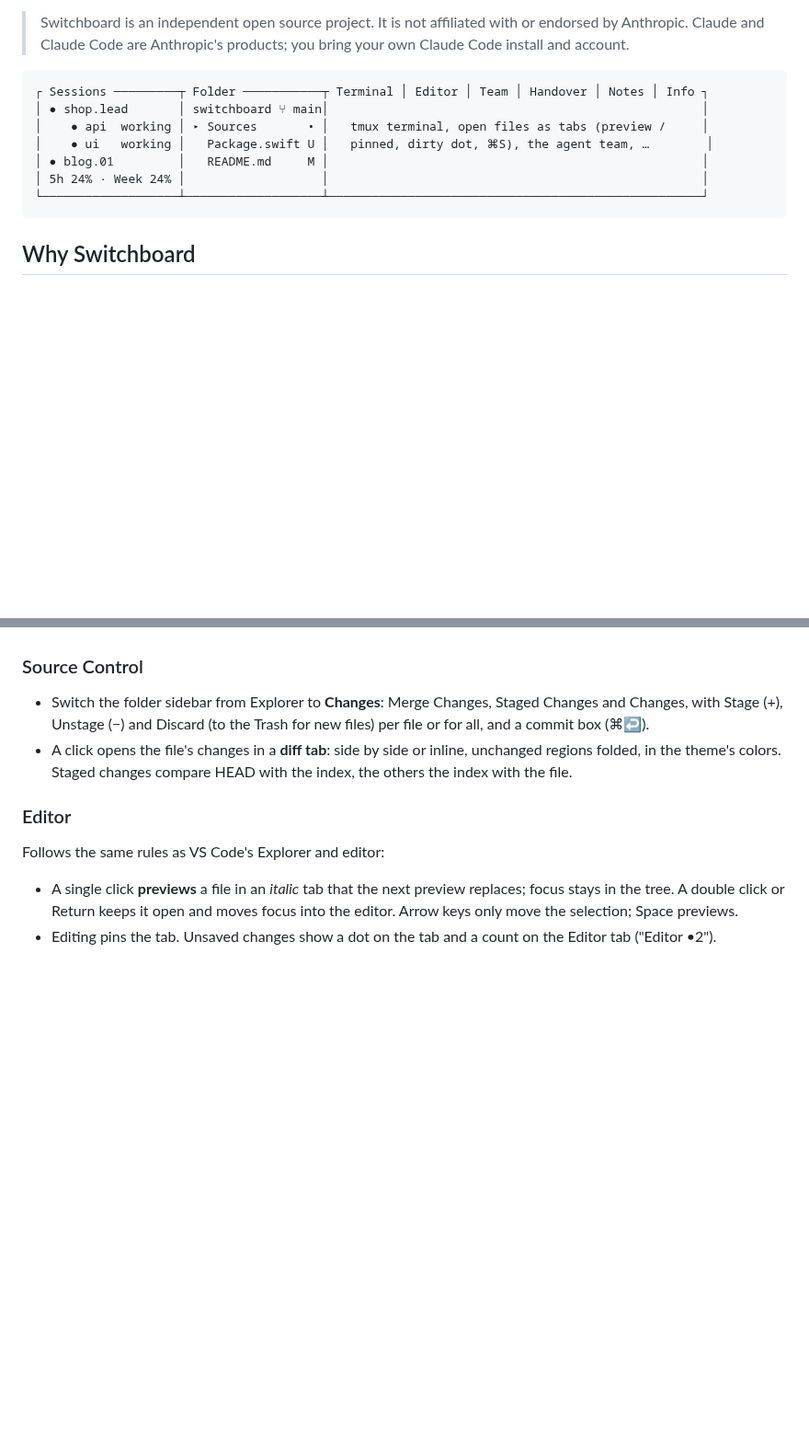
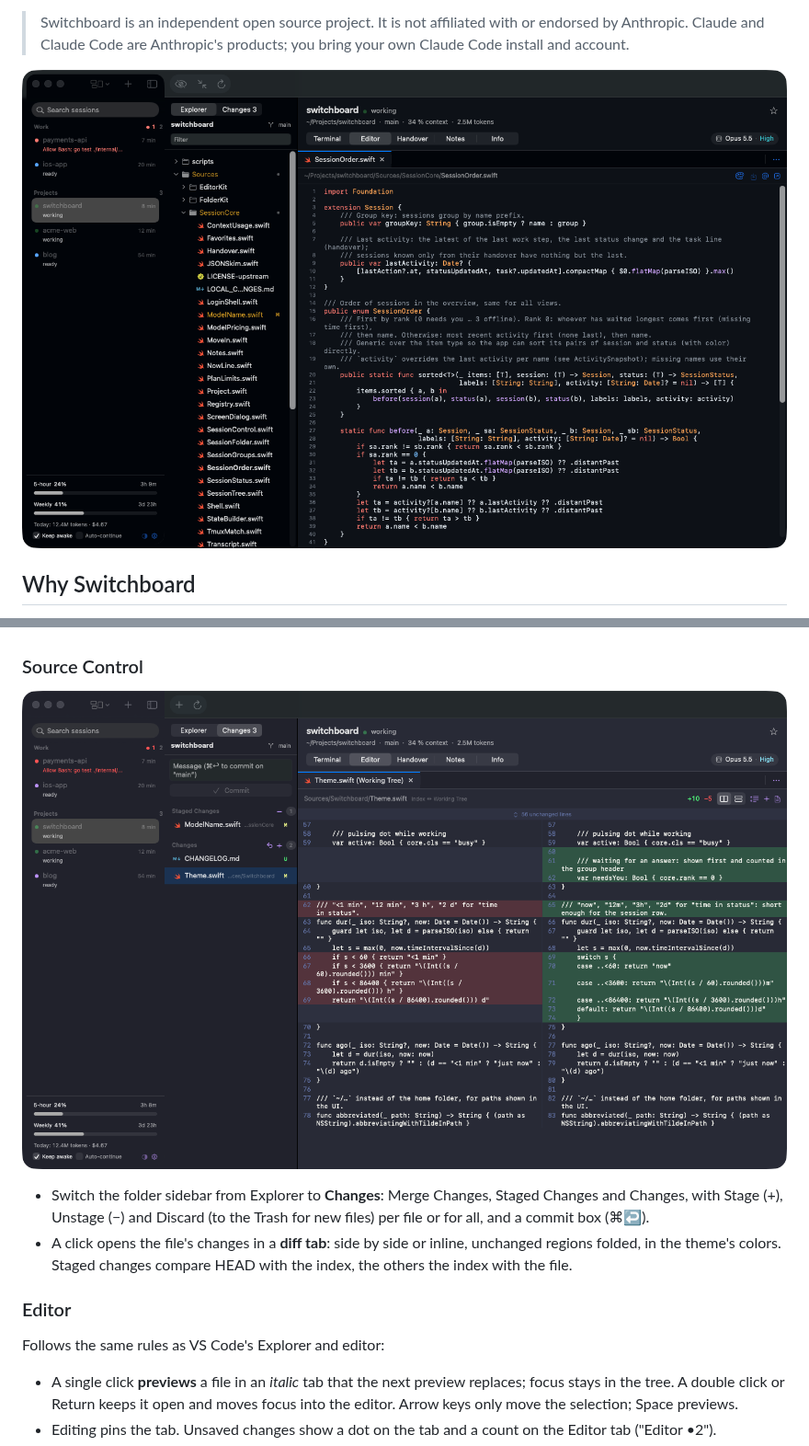
Before and after one commit to HoangLong256/switchboard, a Markdown page: README.md, 2 parts joined by grey strips. Shown at 92% size. Drawn GitHub-style; pictures changed too: docs/screenshot.png (added), docs/source-control.png (added); blank space fills up the shorter version.

Commit message:
docs: add screenshots to the README
The main window (sessions grouped by folder, file tree, editor in GitHub
Dark) at the top, and Source Control with a side-by-side diff (Dracula) in
its section. Taken with demo sessions, not real ones.

Co-Authored-By: Claude Opus 5.5 <noreply@anthropic.com>

````diff
--- a/README.md
+++ b/README.md
@@ -16,17 +16,7 @@ built as a Swift package; everything stays on your machine.
 > Switchboard is an independent open source project. It is not affiliated with or endorsed by Anthropic.
 > Claude and Claude Code are Anthropic's products; you bring your own Claude Code install and account.
 
-<!-- screenshot: docs/screenshot.png (not yet in the repo; the sketch below stands in for it) -->
-
-```
-┌ Sessions ─────────┬ Folder ───────────┬ Terminal │ Editor │ Team │ Handover │ Notes │ Info ┐
-│ ● shop.lead       │ switchboard ⑂ main│                                                    │
-│    ● api  working │ ▸ Sources       • │   tmux terminal, open files as tabs (preview /     │
-│    ● ui   working │   Package.swift U │   pinned, dirty dot, ⌘S), the agent team, …        │
-│ ● blog.01         │   README.md     M │                                                    │
-│ 5h 24% · Week 24% │                   │                                                    │
-└───────────────────┴───────────────────┴────────────────────────────────────────────────────┘
-```
+![Switchboard: sessions grouped by folder, the project's file tree, and a file open in the editor (GitHub Dark theme)](docs/screenshot.png)
 
 ## Why Switchboard
 
@@ -115,6 +105,8 @@ Prefer to build it yourself? See [Build from source](#build-from-source).
   Minimal. In Settings or View ▸ File Icon Theme. File names take their git color.
 
 ### Source Control
+
+![Source Control with staged and unstaged changes and a side-by-side diff (Dracula theme)](docs/source-control.png)
 
 - Switch the folder sidebar from Explorer to **Changes**: Merge Changes, Staged Changes and Changes, with
   Stage (+), Unstage (−) and Discard (to the Trash for new files) per file or for all, and a commit box
````
